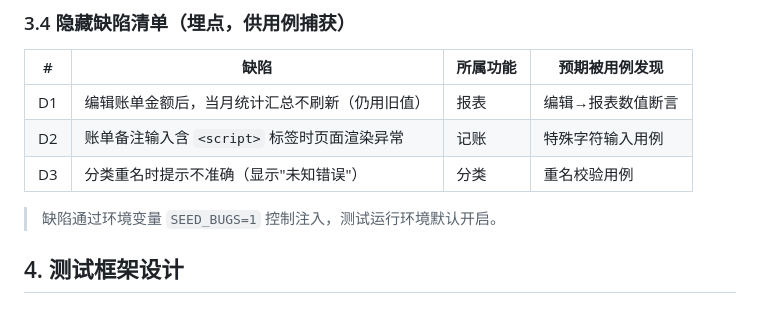
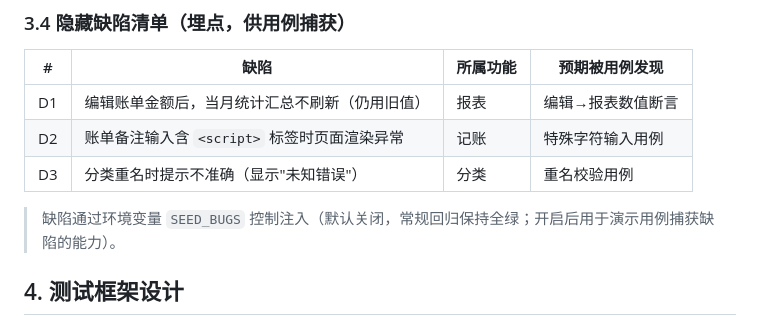
Before and after one commit to lap-111/ui-auto-test, a Markdown page: docs/project_design.md, the part around the change. Drawn GitHub-style.

Commit message:
docs: 更新缺陷注入默认值说明

```diff
--- a/docs/project_design.md
+++ b/docs/project_design.md
@@ -64,7 +64,7 @@
 | D2 | 账单备注输入含 `<script>` 标签时页面渲染异常 | 记账 | 特殊字符输入用例 |
 | D3 | 分类重名时提示不准确（显示"未知错误"） | 分类 | 重名校验用例 |
 
-> 缺陷通过环境变量 `SEED_BUGS=1` 控制注入，测试运行环境默认开启。
+> 缺陷通过环境变量 `SEED_BUGS` 控制注入（默认关闭，常规回归保持全绿；开启后用于演示用例捕获缺陷的能力）。
 
 ## 4. 测试框架设计
 
```
